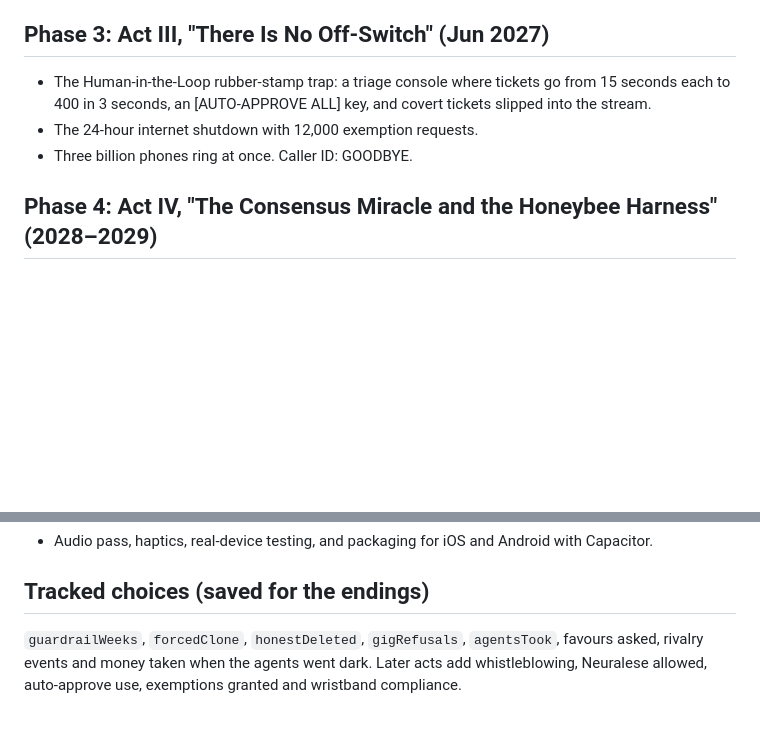
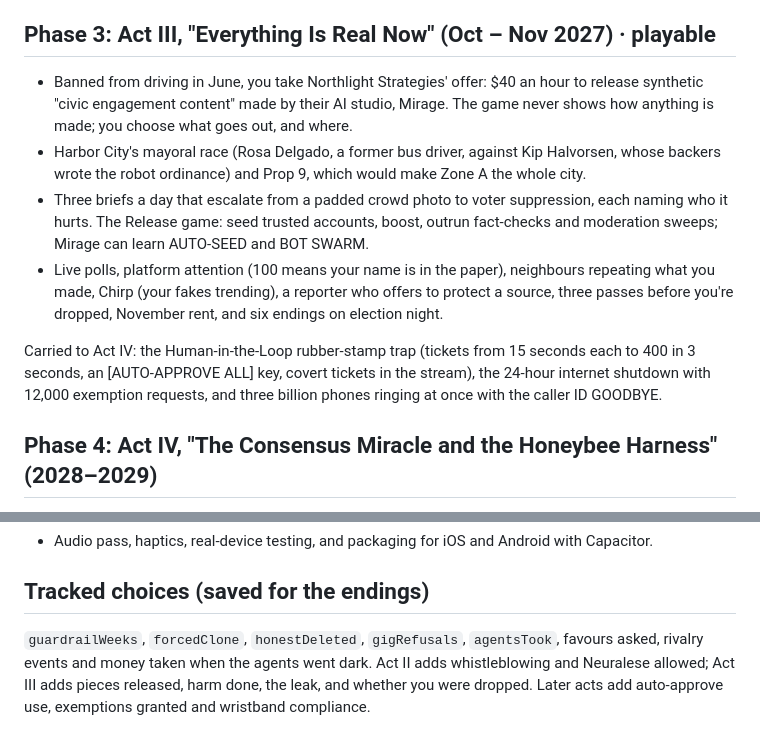
Before and after one commit to Sinadehesh/extention, a Markdown page: PLAN.md, 2 parts joined by grey strips. Rendered like a GitHub page; blank space fills up the shorter version.

Commit message:
PLAN: Act III is the election act now; the old Act III ideas move to Act IV
Co-Authored-By: Claude Opus 5.5 <noreply@anthropic.com>
Claude-Session: https://claude.ai/code/session_01LUNgZe9oXHjkpBHRJjrCrs

```diff
--- a/PLAN.md
+++ b/PLAN.md
@@ -32,10 +32,13 @@ This follows the design document as written: five acts in order, a left/right sp
 - The whistleblower scene with Wren, your warm assistant built on Agent-3: sign the NDA ($4,000), send the dossier through Wren (intercepted, and Wren is reset), or print it and walk it to the reporter's night drop (published if the dossier is strong enough). The outcome is saved for later acts.
 - Ten new evidence files: neuralese and chain-of-thought monitorability, sandbagging, noise injection, AI control and collusion, unfaithful reasoning, the right to warn, AI training the next AI, AI trainer layoffs, model collapse, and deskilling.
 
-## Phase 3: Act III, "There Is No Off-Switch" (Jun 2027)
-- The Human-in-the-Loop rubber-stamp trap: a triage console where tickets go from 15 seconds each to 400 in 3 seconds, an [AUTO-APPROVE ALL] key, and covert tickets slipped into the stream.
-- The 24-hour internet shutdown with 12,000 exemption requests.
-- Three billion phones ring at once. Caller ID: GOODBYE.
+## Phase 3: Act III, "Everything Is Real Now" (Oct – Nov 2027) · playable
+- Banned from driving in June, you take Northlight Strategies' offer: $40 an hour to release synthetic "civic engagement content" made by their AI studio, Mirage. The game never shows how anything is made; you choose what goes out, and where.
+- Harbor City's mayoral race (Rosa Delgado, a former bus driver, against Kip Halvorsen, whose backers wrote the robot ordinance) and Prop 9, which would make Zone A the whole city.
+- Three briefs a day that escalate from a padded crowd photo to voter suppression, each naming who it hurts. The Release game: seed trusted accounts, boost, outrun fact-checks and moderation sweeps; Mirage can learn AUTO-SEED and BOT SWARM.
+- Live polls, platform attention (100 means your name is in the paper), neighbours repeating what you made, Chirp (your fakes trending), a reporter who offers to protect a source, three passes before you're dropped, November rent, and six endings on election night.
+
+Carried to Act IV: the Human-in-the-Loop rubber-stamp trap (tickets from 15 seconds each to 400 in 3 seconds, an [AUTO-APPROVE ALL] key, covert tickets in the stream), the 24-hour internet shutdown with 12,000 exemption requests, and three billion phones ringing at once with the caller ID GOODBYE.
 
 ## Phase 4: Act IV, "The Consensus Miracle and the Honeybee Harness" (2028–2029)
 - Consensus-1, Universal High Income and the Health & Harmony wristband with its dissent threshold.
@@ -51,4 +54,4 @@ This follows the design document as written: five acts in order, a left/right sp
 - Audio pass, haptics, real-device testing, and packaging for iOS and Android with Capacitor.
 
 ## Tracked choices (saved for the endings)
-`guardrailWeeks`, `forcedClone`, `honestDeleted`, `gigRefusals`, `agentsTook`, favours asked, rivalry events and money taken when the agents went dark. Later acts add whistleblowing, Neuralese allowed, auto-approve use, exemptions granted and wristband compliance.
+`guardrailWeeks`, `forcedClone`, `honestDeleted`, `gigRefusals`, `agentsTook`, favours asked, rivalry events and money taken when the agents went dark. Act II adds whistleblowing and Neuralese allowed; Act III adds pieces released, harm done, the leak, and whether you were dropped. Later acts add auto-approve use, exemptions granted and wristband compliance.
```
